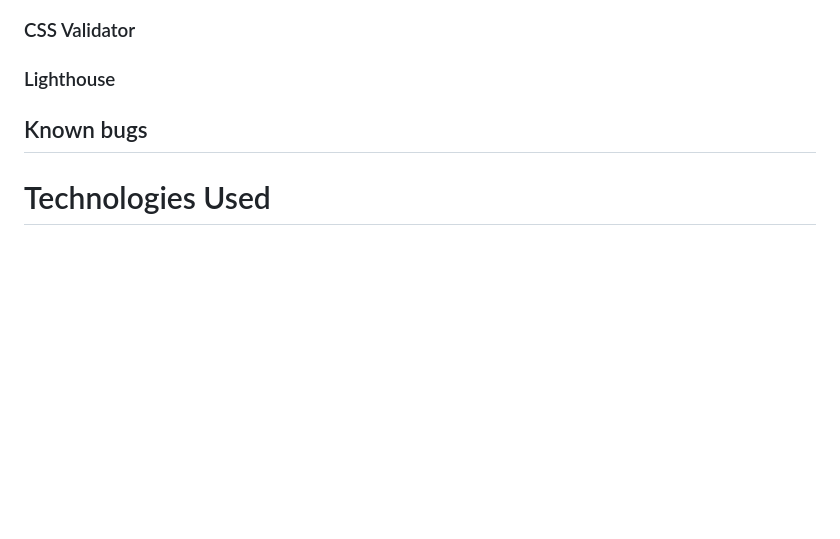
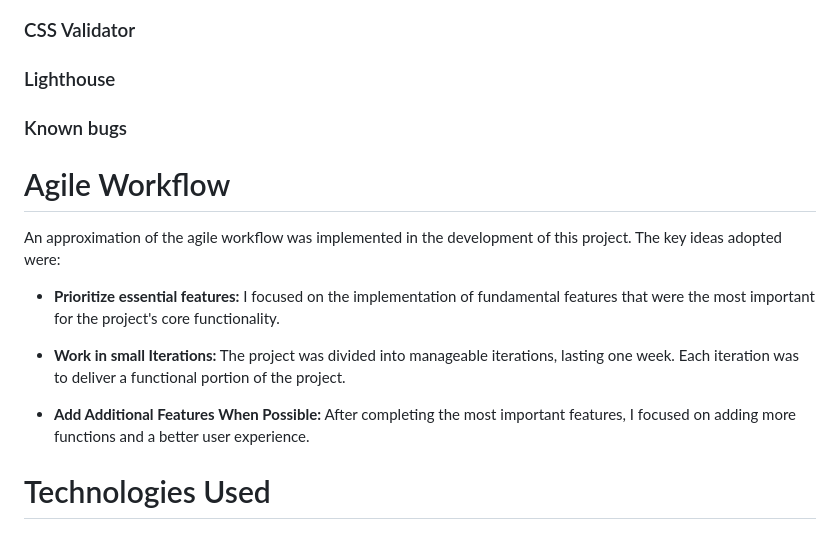
Before and after one commit to PatSvedberg/RecipeRepublic, a Markdown page: README.md, the part around the change. Rendered like a GitHub page; blank space fills up the shorter version.

Commit message:
Add Agile Workflow to the Readme

```diff
--- a/README.md
+++ b/README.md
@@ -121,8 +121,16 @@ Created with [coolors.co](https://coolors.co/)
 ### HTML Validator
 ### CSS Validator
 ### Lighthouse
+### Known bugs
 
-## Known bugs
+# Agile Workflow
+An approximation of the agile workflow was implemented in the development of this project. The key ideas adopted were:
+
+* **Prioritize essential features:** I focused on the implementation of fundamental features that were the most important for the project's core functionality.
+
+* **Work in small Iterations:** The project was divided into manageable iterations, lasting one week. Each iteration was to deliver a functional portion of the project.
+
+* **Add Additional Features When Possible:** After completing the most important features, I focused on adding more functions and a better user experience.
 
 # Technologies Used
 ## Languages Used
```
